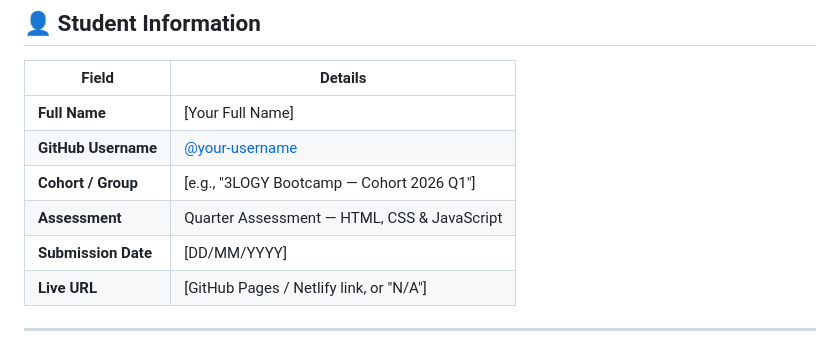
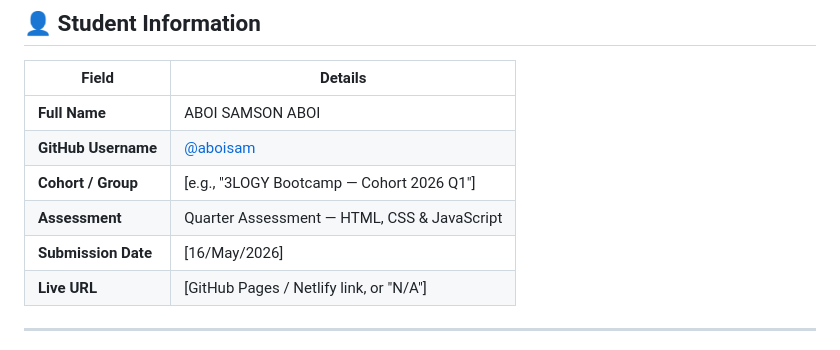
Before and after one commit to aboisam/novatech, a Markdown page: README.md, the part around the change. GitHub-like rendering.

Commit message:
updated student information from readme file

```diff
--- a/README.md
+++ b/README.md
@@ -337,11 +337,11 @@ SUBMISSION:
 
 | Field | Details |
 | ----- | ------- |
-| **Full Name** | [Your Full Name] |
-| **GitHub Username** | [@your-username](https://github.com/your-username) |
+| **Full Name** | ABOI SAMSON ABOI|
+| **GitHub Username** | [@aboisam](https://github.com/aboisam) |
 | **Cohort / Group** | [e.g., "3LOGY Bootcamp — Cohort 2026 Q1"] |
 | **Assessment** | Quarter Assessment — HTML, CSS & JavaScript |
-| **Submission Date** | [DD/MM/YYYY] |
+| **Submission Date** | [16/May/2026] |
 | **Live URL** | [GitHub Pages / Netlify link, or "N/A"] |
 
 ---
```
